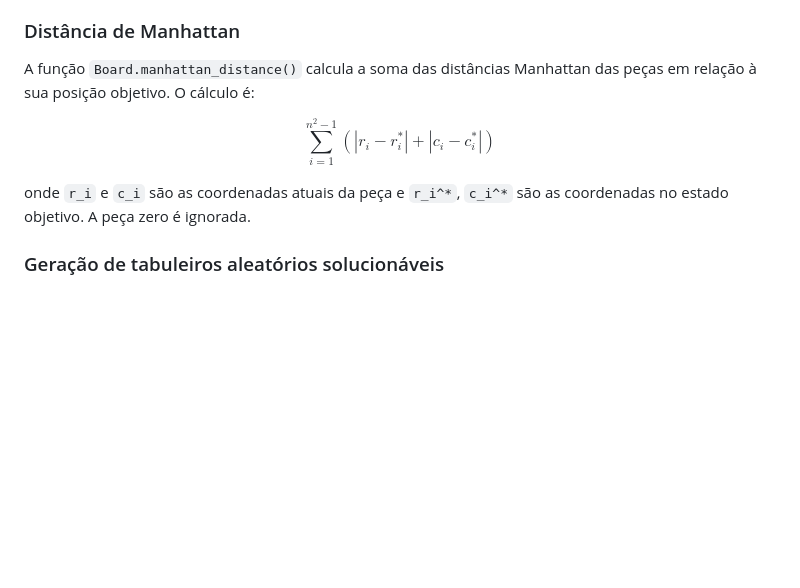
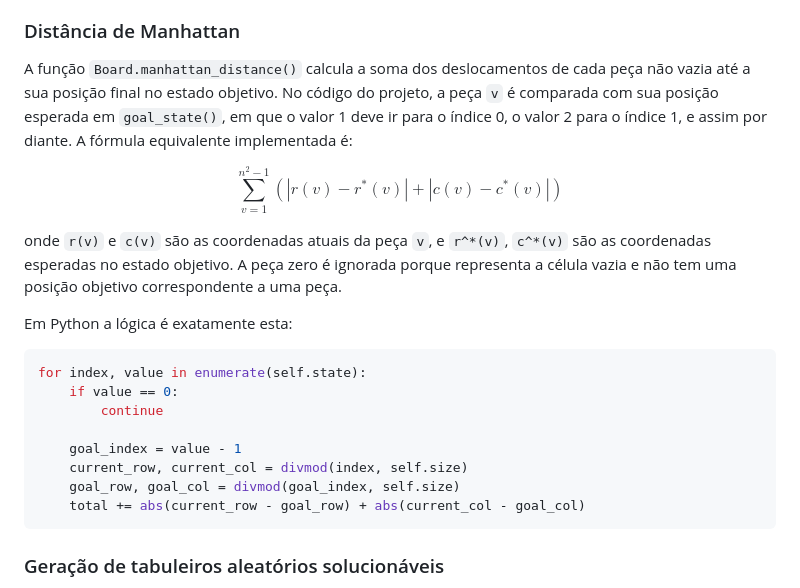
Before and after one commit to wellshiniti/posia-fase2, a Markdown page: docs/TECHNICAL_DOCUMENTATION.md, the part around the change. GitHub-like rendering; blank space fills up the shorter version.

Commit message:
Fix Manhattan code explanation

````diff
--- a/docs/TECHNICAL_DOCUMENTATION.md
+++ b/docs/TECHNICAL_DOCUMENTATION.md
@@ -100,13 +100,26 @@ A validação é implementada em `Board.move()`. O método:
 
 ### Distância de Manhattan
 
-A função `Board.manhattan_distance()` calcula a soma das distâncias Manhattan das peças em relação à sua posição objetivo. O cálculo é:
+A função `Board.manhattan_distance()` calcula a soma dos deslocamentos de cada peça não vazia até a sua posição final no estado objetivo. No código do projeto, a peça `v` é comparada com sua posição esperada em `goal_state()`, em que o valor 1 deve ir para o índice 0, o valor 2 para o índice 1, e assim por diante. A fórmula equivalente implementada é:
 
 $$
-\sum_{i=1}^{n^2-1} (|r_i - r_i^*| + |c_i - c_i^*|)
+\sum_{v=1}^{n^2-1} \left( |r(v) - r^*(v)| + |c(v) - c^*(v)| \right)
 $$
 
-onde `r_i` e `c_i` são as coordenadas atuais da peça e `r_i^*`, `c_i^*` são as coordenadas no estado objetivo. A peça zero é ignorada.
+onde `r(v)` e `c(v)` são as coordenadas atuais da peça `v`, e `r^*(v)`, `c^*(v)` são as coordenadas esperadas no estado objetivo. A peça zero é ignorada porque representa a célula vazia e não tem uma posição objetivo correspondente a uma peça.
+
+Em Python a lógica é exatamente esta:
+
+```python
+for index, value in enumerate(self.state):
+    if value == 0:
+        continue
+
+    goal_index = value - 1
+    current_row, current_col = divmod(index, self.size)
+    goal_row, goal_col = divmod(goal_index, self.size)
+    total += abs(current_row - goal_row) + abs(current_col - goal_col)
+```
 
 ### Geração de tabuleiros aleatórios solucionáveis
 
````
